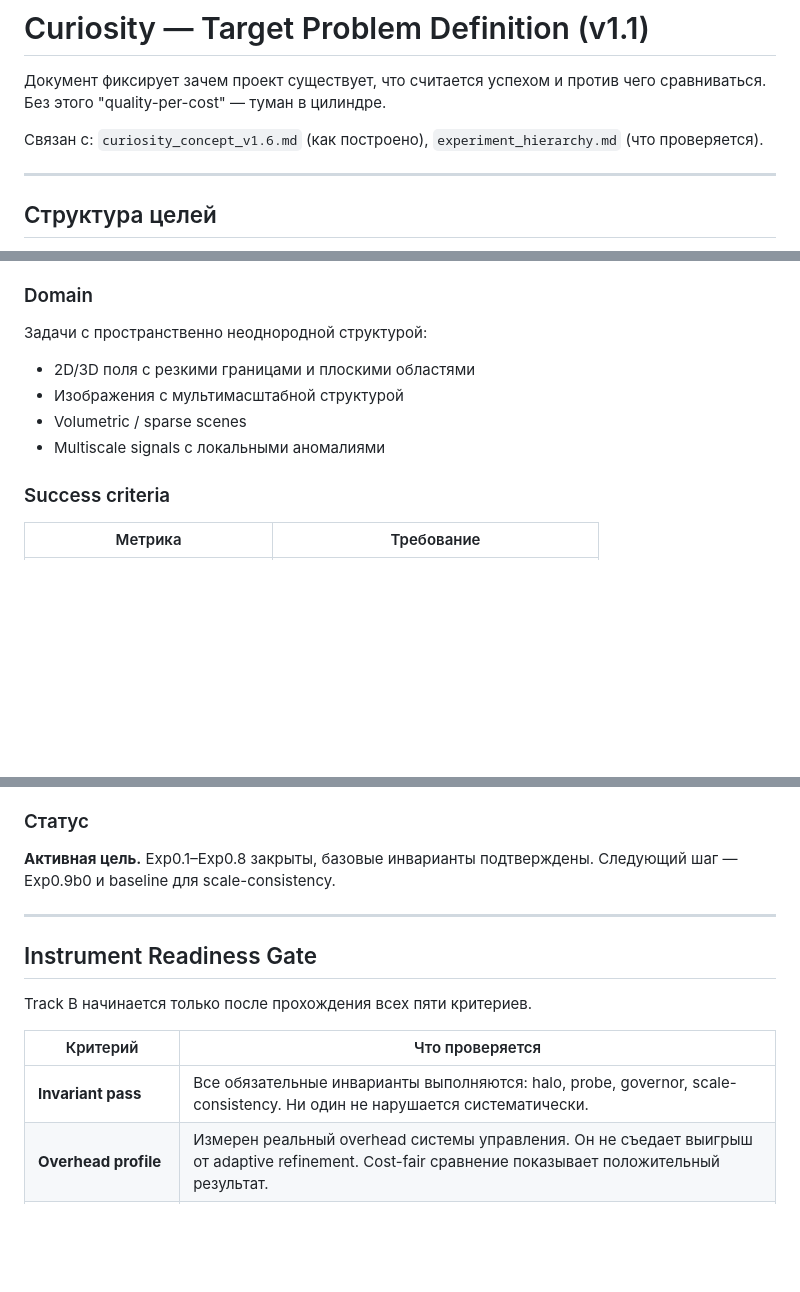
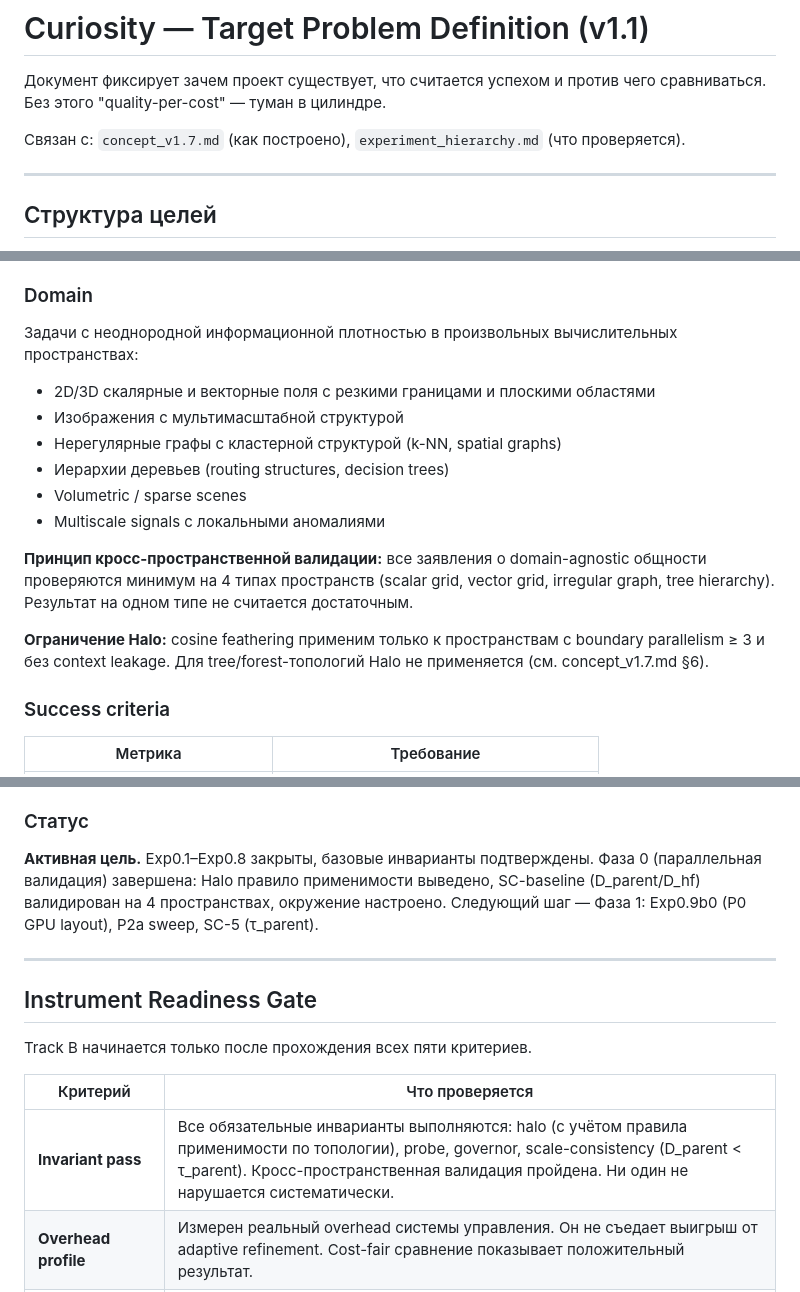
Before and after one commit to Barmagloth/Curiosity, a Markdown page: docs/target_problem_definition_v1.1.md, 3 parts joined by grey strips. Drawn GitHub-style; blank space fills up the shorter version.

```diff
--- a/docs/target_problem_definition_v1.1.md
+++ b/docs/target_problem_definition_v1.1.md
@@ -3,7 +3,7 @@
 Документ фиксирует зачем проект существует, что считается успехом и против чего сравниваться.
 Без этого "quality-per-cost" — туман в цилиндре.
 
-Связан с: `curiosity_concept_v1.6.md` (как построено), `experiment_hierarchy.md` (что проверяется).
+Связан с: `concept_v1.7.md` (как построено), `experiment_hierarchy.md` (что проверяется).
 
 ---
 
@@ -41,11 +41,17 @@ Track C нельзя честно начинать, пока Track B не под
 - не разрушает валидность представления при неоднородной глубине уточнения (scale-consistency).
 
 ### Domain
-Задачи с пространственно неоднородной структурой:
-- 2D/3D поля с резкими границами и плоскими областями
+Задачи с неоднородной информационной плотностью в произвольных вычислительных пространствах:
+- 2D/3D скалярные и векторные поля с резкими границами и плоскими областями
 - Изображения с мультимасштабной структурой
+- Нерегулярные графы с кластерной структурой (k-NN, spatial graphs)
+- Иерархии деревьев (routing structures, decision trees)
 - Volumetric / sparse scenes
 - Multiscale signals с локальными аномалиями
+
+**Принцип кросс-пространственной валидации:** все заявления о domain-agnostic общности проверяются минимум на 4 типах пространств (scalar grid, vector grid, irregular graph, tree hierarchy). Результат на одном типе не считается достаточным.
+
+**Ограничение Halo:** cosine feathering применим только к пространствам с boundary parallelism ≥ 3 и без context leakage. Для tree/forest-топологий Halo не применяется (см. concept_v1.7.md §6).
 
 ### Success criteria
 | Метрика | Требование |
@@ -67,8 +73,8 @@ Budget задаётся как target_per_step (тайлов/шаг). Overhead
 3. **Same-budget uniform coarse** — тот же бюджет, равномерное грубое приближение
 
 ### Статус
-**Активная цель.** Exp0.1–Exp0.8 закрыты, базовые инварианты подтверждены.
-Следующий шаг — Exp0.9b0 и baseline для scale-consistency.
+**Активная цель.** Exp0.1–Exp0.8 закрыты, базовые инварианты подтверждены. Фаза 0 (параллельная валидация) завершена: Halo правило применимости выведено, SC-baseline (D_parent/D_hf) валидирован на 4 пространствах, окружение настроено.
+Следующий шаг — Фаза 1: Exp0.9b0 (P0 GPU layout), P2a sweep, SC-5 (τ_parent).
 
 ---
 
@@ -78,7 +84,7 @@ Track B начинается только после прохождения вс
 
 | Критерий | Что проверяется |
 |---|---|
-| **Invariant pass** | Все обязательные инварианты выполняются: halo, probe, governor, scale-consistency. Ни один не нарушается систематически. |
+| **Invariant pass** | Все обязательные инварианты выполняются: halo (с учётом правила применимости по топологии), probe, governor, scale-consistency (D_parent < τ_parent). Кросс-пространственная валидация пройдена. Ни один не нарушается систематически. |
 | **Overhead profile** | Измерен реальный overhead системы управления. Он не съедает выигрыш от adaptive refinement. Cost-fair сравнение показывает положительный результат. |
 | **Stability pass** | Система устойчива: governor не осциллирует, split-решения воспроизводимы, результаты стабильны между прогонами. |
 | **One validated benchmark** | Хотя бы один benchmark, на котором adaptive > same-budget random > coarse, с подтверждёнными числами и зафиксированным протоколом. |
```
Also changed, not shown: other parts of docs/target_problem_definition_v1.1.md (+2 -2 lines), docs_eng/target_problem_definition_v1.1.md (+14 -8 lines).
